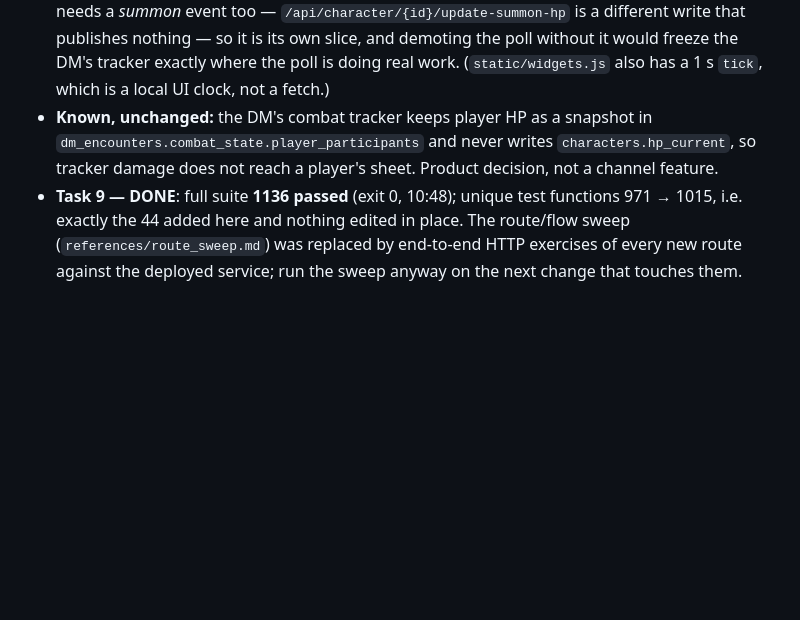
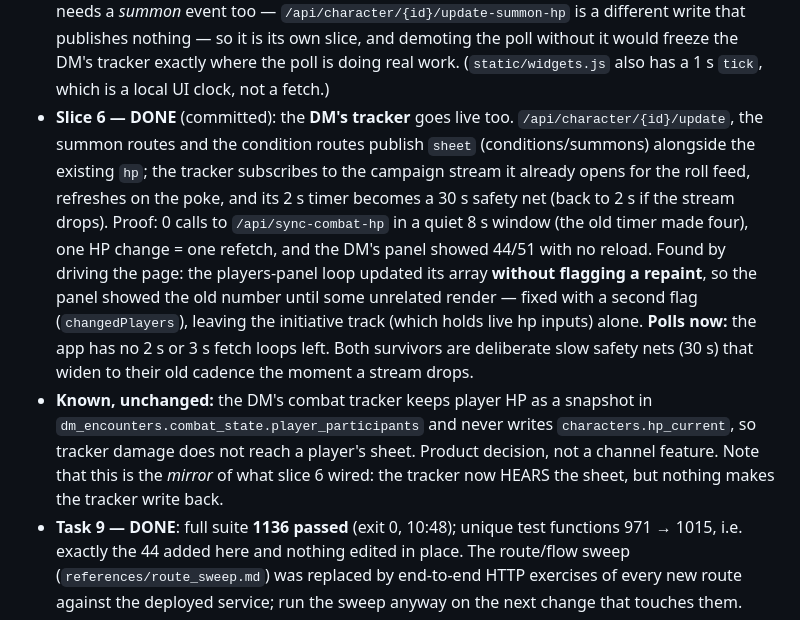
Before and after one commit to jamlar87/dnd-character-manager, a Markdown page: .hermes/plans/2026-10-12_table-channel-plan.md, the part around the change. GitHub-like rendering; blank space fills up the shorter version.

Commit message:
docs: slice 6 (DM tracker live) and the poll inventory it leaves behind

```diff
--- a/.hermes/plans/2026-10-12_table-channel-plan.md
+++ b/.hermes/plans/2026-10-12_table-channel-plan.md
@@ -75,9 +75,22 @@ migrations), Jinja templates, vanilla JS assets with `static_asset_version()`.
   publishes nothing — so it is its own slice, and demoting the poll without it would freeze the
   DM's tracker exactly where the poll is doing real work. (`static/widgets.js` also has a 1 s
   `tick`, which is a local UI clock, not a fetch.)
+- **Slice 6 — DONE** (committed): the **DM's tracker** goes live too. `/api/character/{id}/update`,
+  the summon routes and the condition routes publish `sheet` (conditions/summons) alongside the
+  existing `hp`; the tracker subscribes to the campaign stream it already opens for the roll feed,
+  refreshes on the poke, and its 2 s timer becomes a 30 s safety net (back to 2 s if the stream
+  drops). Proof: 0 calls to `/api/sync-combat-hp` in a quiet 8 s window (the old timer made four),
+  one HP change = one refetch, and the DM's panel showed 44/51 with no reload.
+  Found by driving the page: the players-panel loop updated its array **without flagging a
+  repaint**, so the panel showed the old number until some unrelated render — fixed with a second
+  flag (`changedPlayers`), leaving the initiative track (which holds live hp inputs) alone.
+  **Polls now:** the app has no 2 s or 3 s fetch loops left. Both survivors are deliberate slow
+  safety nets (30 s) that widen to their old cadence the moment a stream drops.
 - **Known, unchanged:** the DM's combat tracker keeps player HP as a snapshot in
   `dm_encounters.combat_state.player_participants` and never writes `characters.hp_current`, so
-  tracker damage does not reach a player's sheet. Product decision, not a channel feature.
+  tracker damage does not reach a player's sheet. Product decision, not a channel feature. Note
+  that this is the *mirror* of what slice 6 wired: the tracker now HEARS the sheet, but nothing
+  makes the tracker write back.
 - **Task 9 — DONE**: full suite **1136 passed** (exit 0, 10:48); unique test functions
   971 → 1015, i.e. exactly the 44 added here and nothing edited in place. The route/flow
   sweep (`references/route_sweep.md`) was replaced by end-to-end HTTP exercises of every new
```
